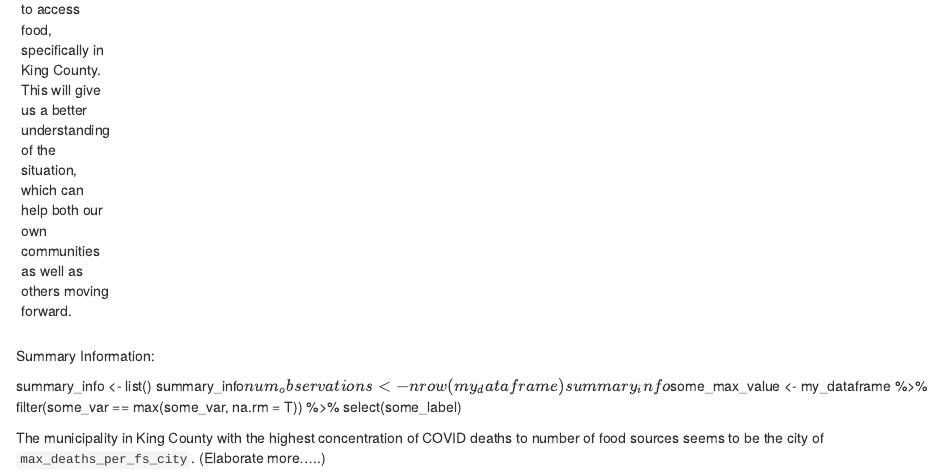
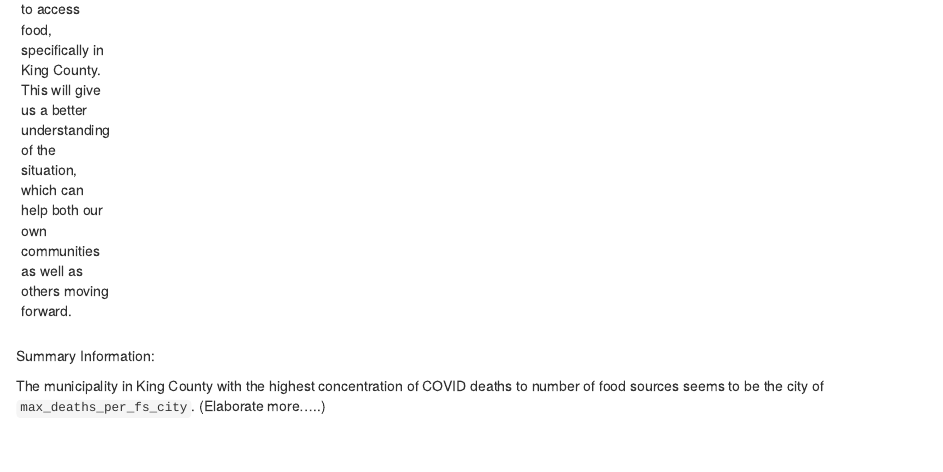
Before and after one commit to info201a-w21/project-Group-4, an R Markdown document (index.Rmd): the page in a window 1100 px wide, from 980 px down. Rendered offline with R 4.5, knitr and Pandoc, with nearby package versions; the code is not run, so its results and figures are left out.

Commit message:
Move Summary Code

````diff
--- a/index.Rmd
+++ b/index.Rmd
@@ -23,11 +23,6 @@ situation, which can help both our own communities as well as others moving forw
 ---
 Summary Information:
 
-summary_info <- list()
-summary_info$num_observations <- nrow(my_dataframe)
-summary_info$some_max_value <- my_dataframe %>%
-    filter(some_var == max(some_var, na.rm = T)) %>%
-    select(some_label)
 
 ```{r echo = F}
 deaths_per_fs_map
````
